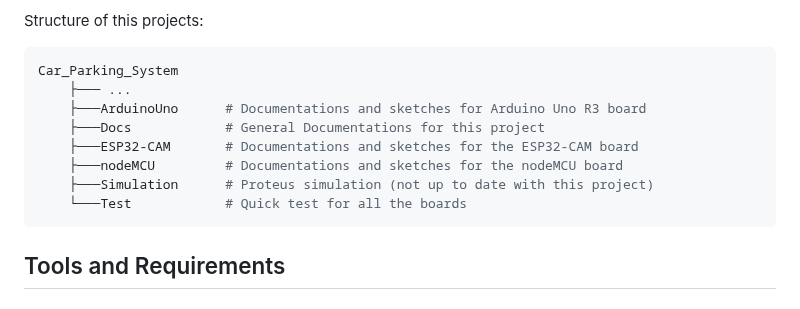
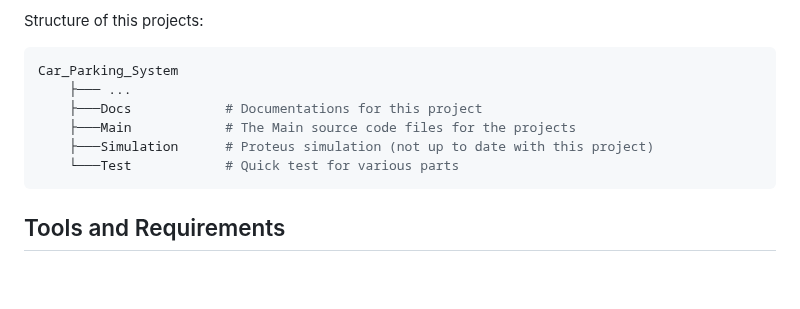
Before and after one commit to canh25xp/Car_Parking_System, a Markdown page: README.md, the part around the change. Rendered like a GitHub page; blank space fills up the shorter version.

Commit message:
update structure

````diff
--- a/README.md
+++ b/README.md
@@ -11,12 +11,10 @@ Structure of this projects:
 ```bash
 Car_Parking_System
     ├─── ...
-    ├───ArduinoUno      # Documentations and sketches for Arduino Uno R3 board
-    ├───Docs            # General Documentations for this project
-    ├───ESP32-CAM       # Documentations and sketches for the ESP32-CAM board
-    ├───nodeMCU         # Documentations and sketches for the nodeMCU board
+    ├───Docs            # Documentations for this project
+    ├───Main            # The Main source code files for the projects
     ├───Simulation      # Proteus simulation (not up to date with this project)
-    └───Test            # Quick test for all the boards
+    └───Test            # Quick test for various parts
 ```
 
 ## Tools and Requirements
````
